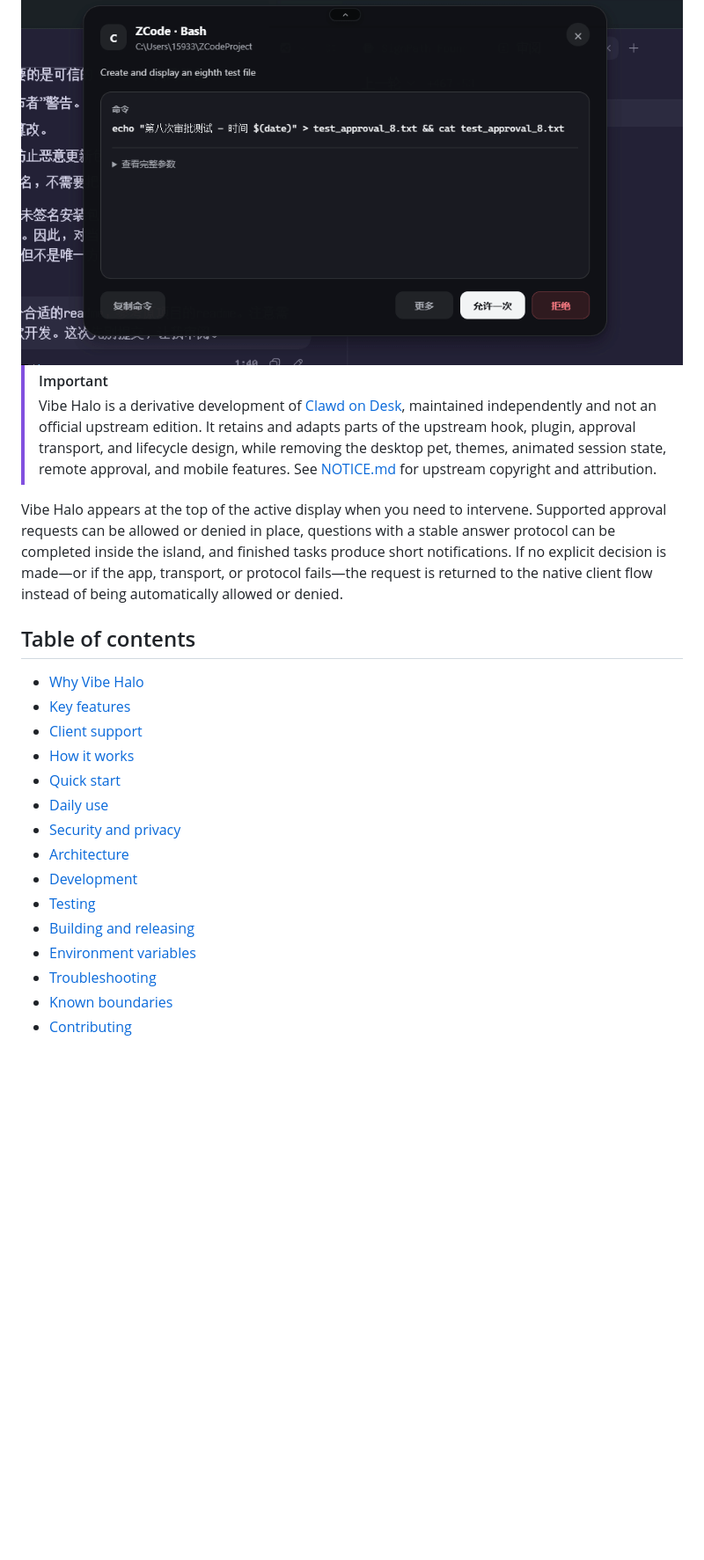
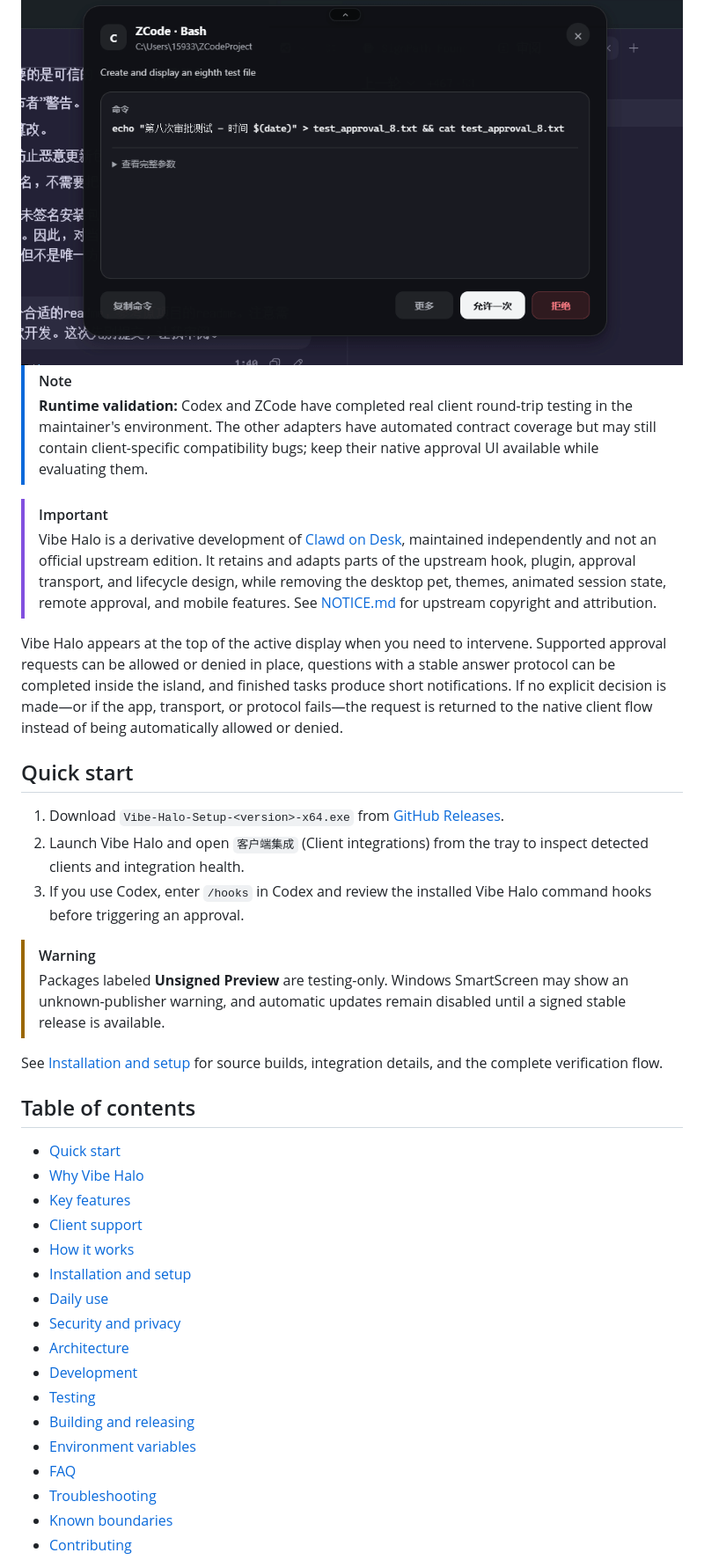
Before and after one commit to DaliBerr/Vibe-Halo, a Markdown page: README.md, the part around one of its changes. Shown at 88% size. Rendered like a GitHub page; blank space fills up the shorter version.

```diff
--- a/README.md
+++ b/README.md
@@ -21,18 +23,33 @@
 
 </div>
 
+> [!NOTE]
+> **Runtime validation:** Codex and ZCode have completed real client round-trip testing in the maintainer's environment. The other adapters have automated contract coverage but may still contain client-specific compatibility bugs; keep their native approval UI available while evaluating them.
+
 > [!IMPORTANT]
 > Vibe Halo is a derivative development of [Clawd on Desk](https://github.com/rullerzhou-afk/clawd-on-desk), maintained independently and not an official upstream edition. It retains and adapts parts of the upstream hook, plugin, approval transport, and lifecycle design, while removing the desktop pet, themes, animated session state, remote approval, and mobile features. See [NOTICE.md](NOTICE.md) for upstream copyright and attribution.
 
 Vibe Halo appears at the top of the active display when you need to intervene. Supported approval requests can be allowed or denied in place, questions with a stable answer protocol can be completed inside the island, and finished tasks produce short notifications. If no explicit decision is made—or if the app, transport, or protocol fails—the request is returned to the native client flow instead of being automatically allowed or denied.
 
+## Quick start
+
+1. Download `Vibe-Halo-Setup-<version>-x64.exe` from [GitHub Releases](https://github.com/DaliBerr/Vibe-Halo/releases).
+2. Launch Vibe Halo and open `客户端集成` (Client integrations) from the tray to inspect detected clients and integration health.
+3. If you use Codex, enter `/hooks` in Codex and review the installed Vibe Halo command hooks before triggering an approval.
+
+> [!WARNING]
+> Packages labeled **Unsigned Preview** are testing-only. Windows SmartScreen may show an unknown-publisher warning, and automatic updates remain disabled until a signed stable release is available.
+
+See [Installation and setup](#installation-and-setup) for source builds, integration details, and the complete verification flow.
+
 ## Table of contents
 
+- [Quick start](#quick-start)
 - [Why Vibe Halo](#why-vibe-halo)
 - [Key features](#key-features)
 - [Client support](#client-support)
 - [How it works](#how-it-works)
-- [Quick start](#quick-start)
+- [Installation and setup](#installation-and-setup)
 - [Daily use](#daily-use)
 - [Security and privacy](#security-and-privacy)
 - [Architecture](#architecture)
@@ -40,6 +57,7 @@ Vibe Halo appears at the top of the active display when you need to intervene. S
 - [Testing](#testing)
 - [Building and releasing](#building-and-releasing)
 - [Environment variables](#environment-variables)
+- [FAQ](#faq)
 - [Troubleshooting](#troubleshooting)
 - [Known boundaries](#known-boundaries)
 - [Contributing](#contributing)
```
Also changed, not shown: other parts of README.md (+18 -2 lines), README.zh-CN.md (+35 -3 lines).
